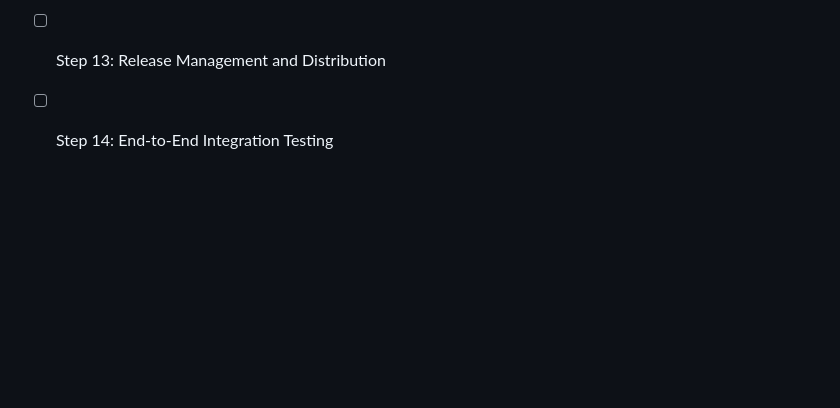
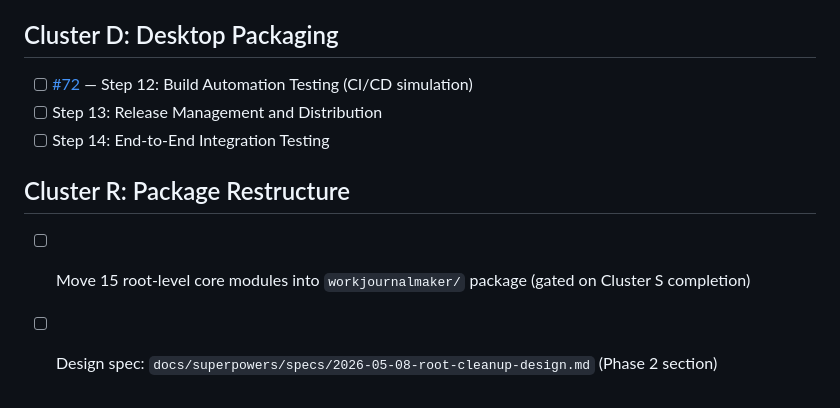
Before and after one commit to lbnl-science-it/WorkJournalMaker, a Markdown page: todo.md, the part around the change. GitHub-like rendering; blank space fills up the shorter version.

Commit message:
docs: add Cluster R (package restructure) to todo.md
Phase 2 of root cleanup, gated on Cluster S (auth) completion to avoid
merge conflicts with active feature branches.

Co-Authored-By: Claude Opus 4.6 <noreply@anthropic.com>

```diff
--- a/todo.md
+++ b/todo.md
@@ -65,3 +65,8 @@ Full design: [docs/superpowers/specs/2026-05-08-issue-triage-design.md](docs/sup
 - [ ] [#72](https://github.com/lbnl-science-it/WorkJournalMaker/issues/72) — Step 12: Build Automation Testing (CI/CD simulation)
 - [ ] Step 13: Release Management and Distribution
 - [ ] Step 14: End-to-End Integration Testing
+
+## Cluster R: Package Restructure
+
+- [ ] Move 15 root-level core modules into `workjournalmaker/` package (gated on Cluster S completion)
+- [ ] Design spec: `docs/superpowers/specs/2026-05-08-root-cleanup-design.md` (Phase 2 section)
```
